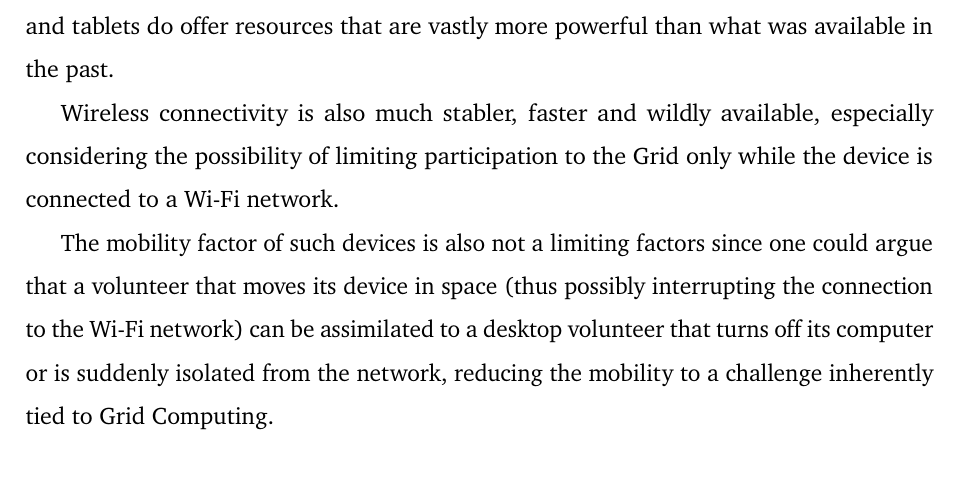
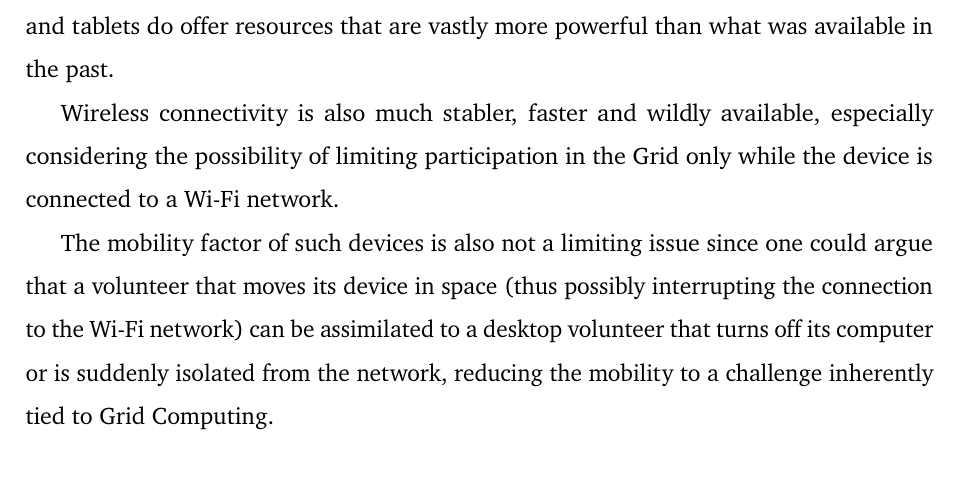
Before and after one commit to Tale152/master-thesis, a LaTeX thesis (main.tex, which reads document/chapters/chapter_1/sections/3_enormous_untapped_potential_integrating_mobile_devices_into_the_grid.tex): part of page 14 of 19, cut so that both start at the same text. Compiled offline with pdfLaTeX.

Commit message:
grammatical corrections in subsubsection 1.3.2.1

```diff
--- a/document/chapters/chapter_1/sections/3_enormous_untapped_potential_integrating_mobile_devices_into_the_grid.tex
+++ b/document/chapters/chapter_1/sections/3_enormous_untapped_potential_integrating_mobile_devices_into_the_grid.tex
@@ -30,9 +30,9 @@ While recognizing the potential behind this concept, previous works pointed out
 \subsubsection{Mobile devices competitive performances}
 The first limitation that was pointed at was the poor performances of mobile devices; while this was certainly true for PDAs, as discussed in \textit{section \ref{technological_progress}}, today's smartphones and tablets do offer resources that are vastly more powerful than what was available in the past.
 
-Wireless connectivity is also much stabler, faster and wildly available, especially considering the possibility of limiting participation to the Grid only while the device is connected to a Wi-Fi network.
+Wireless connectivity is also much stabler, faster and wildly available, especially considering the possibility of limiting participation in the Grid only while the device is connected to a Wi-Fi network.
 
-The mobility factor of such devices is also not a limiting factors since one could argue that a volunteer that moves its device in space (thus possibly interrupting the connection to the Wi-Fi network) can be assimilated to a desktop volunteer that turns off its computer or is suddenly isolated from the network, reducing the mobility to a challenge inherently tied to Grid Computing.
+The mobility factor of such devices is also not a limiting issue since one could argue that a volunteer that moves its device in space (thus possibly interrupting the connection to the Wi-Fi network) can be assimilated to a desktop volunteer that turns off its computer or is suddenly isolated from the network, reducing the mobility to a challenge inherently tied to Grid Computing.
 
 \subsubsection{Mobile users common behavior}
 Users current common behaviors solve two limitations addressed in the past:
```
